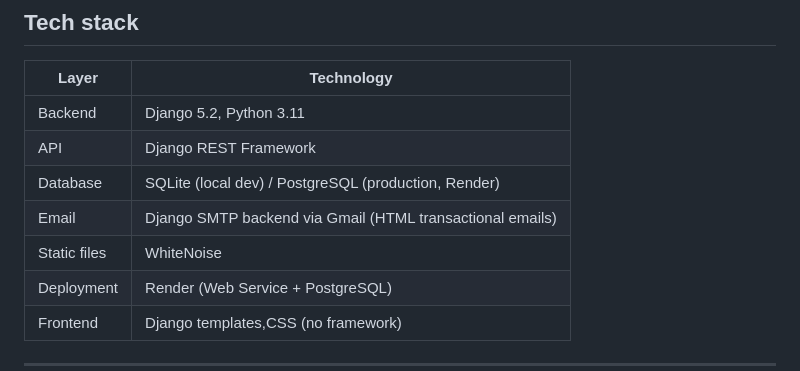
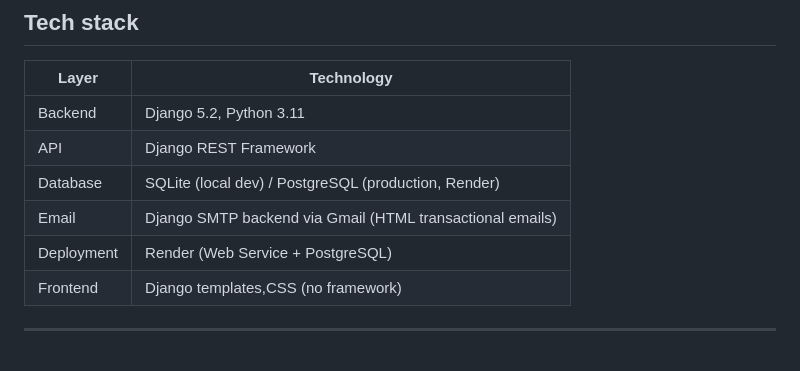
Before and after one commit to Pratham3900/skyjet-flight-recovery, a Markdown page: README.md, the part around the change. Rendered like a GitHub page.

Commit message:
Remove WhiteNoise from static files in README
Removed mention of WhiteNoise from static files section.

```diff
--- a/README.md
+++ b/README.md
@@ -68,7 +68,6 @@ This is the exact flow implemented in the app, from registration through disrupt
 | API | Django REST Framework |
 | Database | SQLite (local dev) / PostgreSQL (production, Render) |
 | Email | Django SMTP backend via Gmail (HTML transactional emails) |
-| Static files | WhiteNoise |
 | Deployment | Render (Web Service + PostgreSQL) |
 | Frontend | Django templates,CSS (no framework) |
 
```
